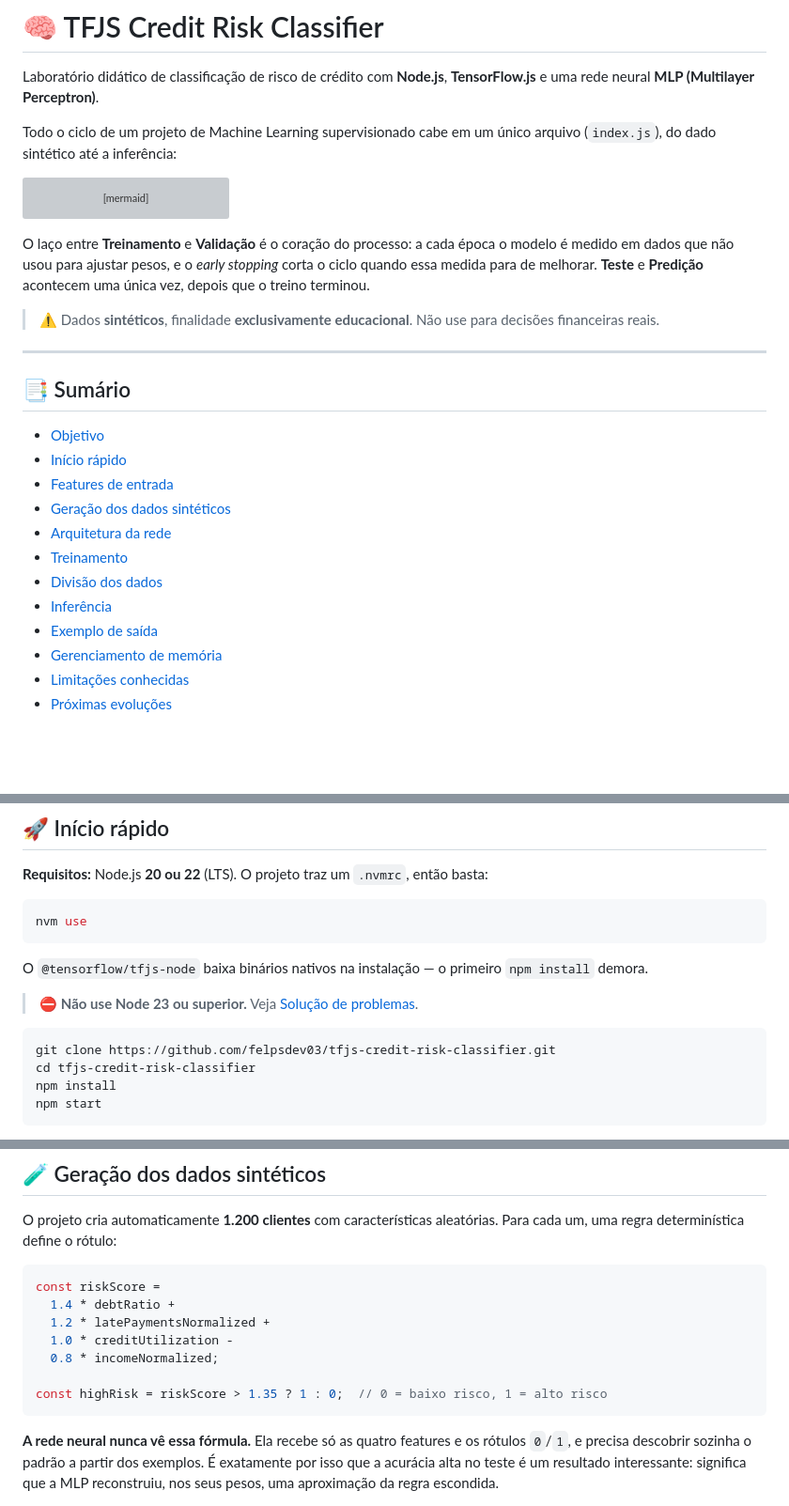
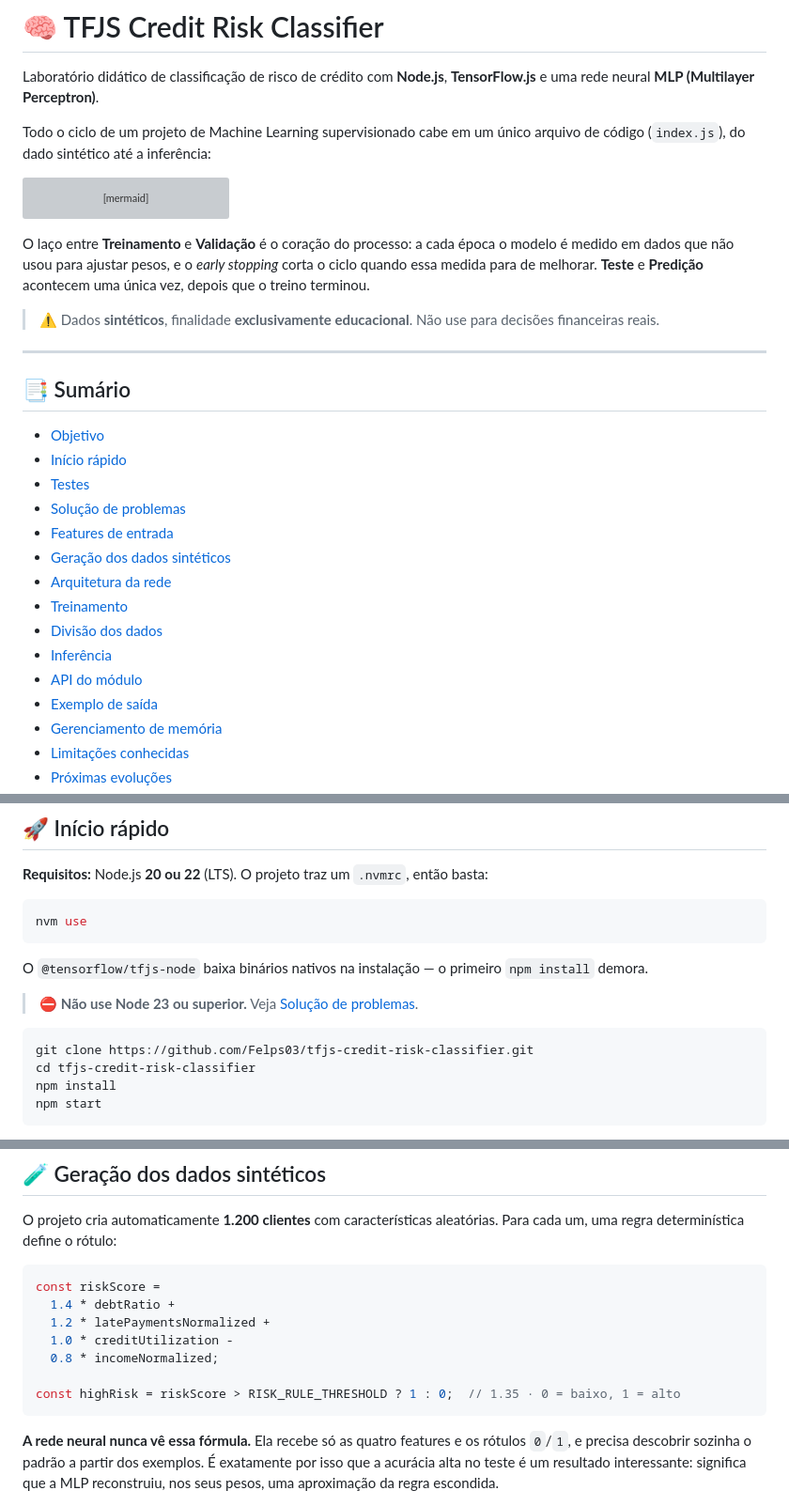
Before and after one commit to Felps03/tfjs-credit-risk-classifier, a Markdown page: README.md, 3 parts joined by grey strips. Shown at 94% size. Drawn GitHub-style; blank space fills up the shorter version; grey boxes are pictures that could not be loaded.

````diff
--- a/README.md
+++ b/README.md
@@ -2,7 +2,7 @@
 
 Laboratório didático de classificação de risco de crédito com **Node.js**, **TensorFlow.js** e uma rede neural **MLP (Multilayer Perceptron)**.
 
-Todo o ciclo de um projeto de Machine Learning supervisionado cabe em um único arquivo (`index.js`), do dado sintético até a inferência:
+Todo o ciclo de um projeto de Machine Learning supervisionado cabe em um único arquivo de código (`index.js`), do dado sintético até a inferência:
 
 ```mermaid
 flowchart LR
@@ -36,12 +36,15 @@ O laço entre **Treinamento** e **Validação** é o coração do processo: a ca
 
 - [Objetivo](#-objetivo)
 - [Início rápido](#-início-rápido)
+- [Testes](#testes)
+- [Solução de problemas](#-solução-de-problemas)
 - [Features de entrada](#-features-de-entrada)
 - [Geração dos dados sintéticos](#-geração-dos-dados-sintéticos)
 - [Arquitetura da rede](#-arquitetura-da-rede)
 - [Treinamento](#-treinamento)
 - [Divisão dos dados](#-divisão-dos-dados)
 - [Inferência](#-inferência)
+- [API do módulo](#-api-do-módulo)
 - [Exemplo de saída](#-exemplo-de-saída)
 - [Gerenciamento de memória](#-gerenciamento-de-memória)
 - [Limitações conhecidas](#-limitações-conhecidas)
@@ -83,7 +89,7 @@ O `@tensorflow/tfjs-node` baixa binários nativos na instalação — o primeiro
 > ⛔ **Não use Node 23 ou superior.** Veja [Solução de problemas](#-solução-de-problemas).
 
 ```bash
-git clone https://github.com/felpsdev03/tfjs-credit-risk-classifier.git
+git clone https://github.com/Felps03/tfjs-credit-risk-classifier.git
 cd tfjs-credit-risk-classifier
 npm install
 npm start
@@ -204,7 +223,7 @@ const riskScore =
   1.0 * creditUtilization -
   0.8 * incomeNormalized;
 
-const highRisk = riskScore > 1.35 ? 1 : 0;  // 0 = baixo risco, 1 = alto risco
+const highRisk = riskScore > RISK_RULE_THRESHOLD ? 1 : 0;  // 1.35 · 0 = baixo, 1 = alto
 ```
 
 **A rede neural nunca vê essa fórmula.** Ela recebe só as quatro features e os rótulos `0`/`1`, e precisa descobrir sozinha o padrão a partir dos exemplos. É exatamente por isso que a acurácia alta no teste é um resultado interessante: significa que a MLP reconstruiu, nos seus pesos, uma aproximação da regra escondida.
````
Also changed, not shown: other parts of README.md (+90 -19 lines).
